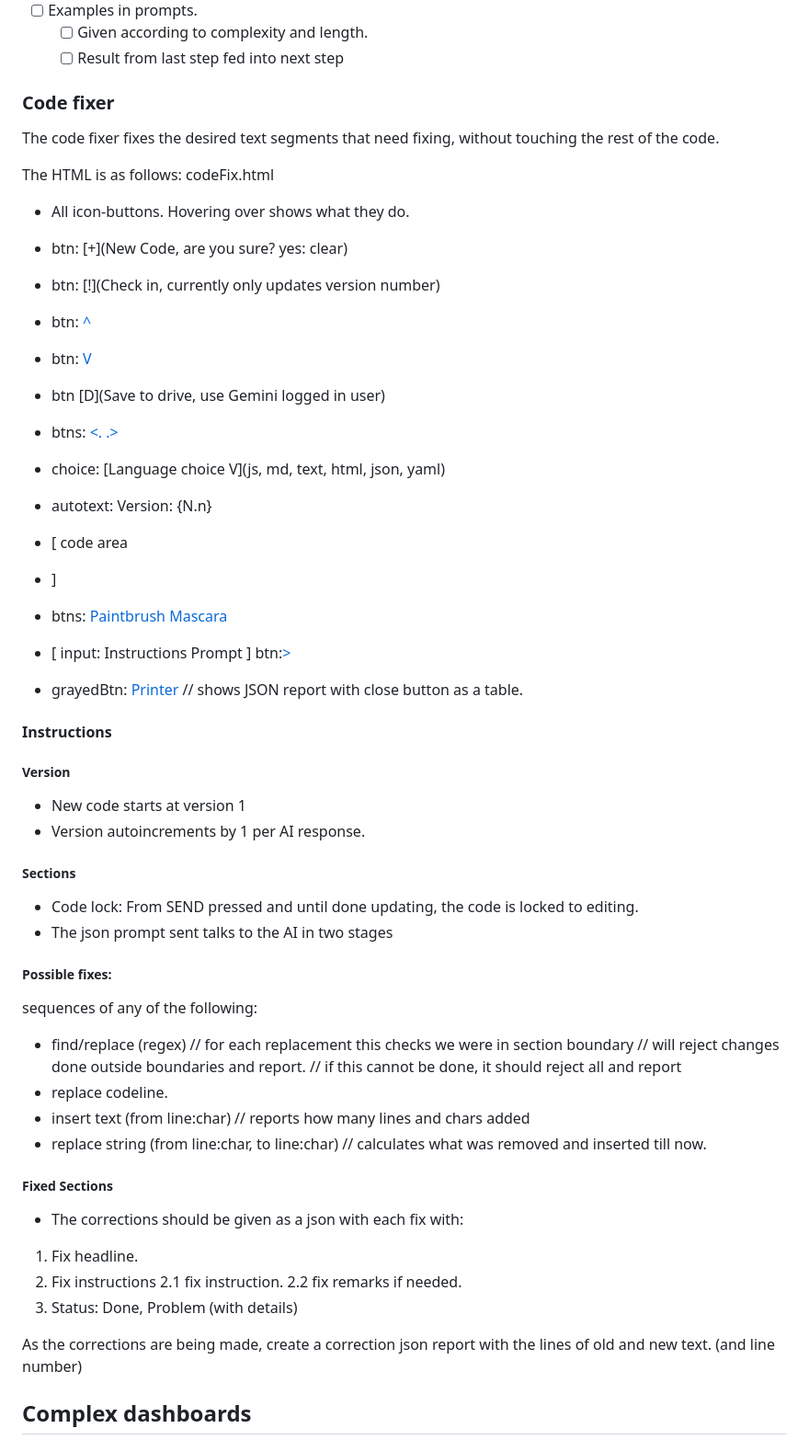
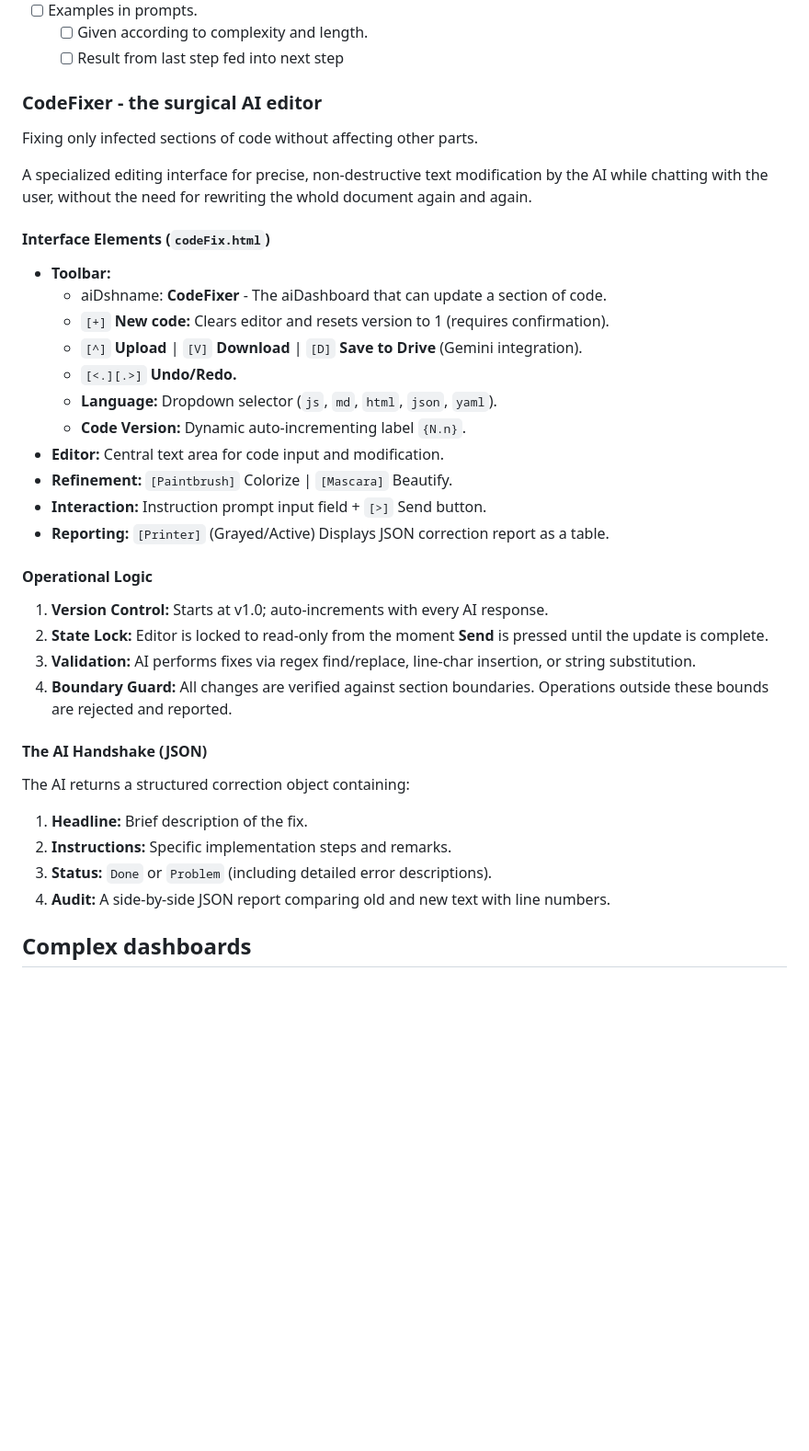
Before and after one commit to pashute/aiDash, a Markdown page: README.md, the part around the change. Shown at 92% size. Rendered like a GitHub page; blank space fills up the shorter version.

Commit message:
Revise CodeFixer section in README
Updated the README to enhance clarity on CodeFixer functionality and interface elements.

```diff
--- a/README.md
+++ b/README.md
@@ -36,65 +36,37 @@ limited to sections of the view.
   - [ ] Given according to complexity and length.
   - [ ] Result from last step fed into next step
 
-### Code fixer
+### CodeFixer - the surgical AI editor
 
-The code fixer fixes the desired text segments that need fixing, without touching the rest of the code.
+Fixing only infected sections of code without affecting other parts.
 
-The HTML is as follows:  codeFix.html
+A specialized editing interface for precise, non-destructive text modification by the AI while chatting with the user, without the need for rewriting the whold document again and again.
 
-- All icon-buttons. Hovering over shows what they do.
+#### Interface Elements (`codeFix.html`)
+* **Toolbar:**
+    * aiDshname: **CodeFixer** - The aiDashboard that can update a section of code.
+    * `[+]` **New code:** Clears editor and resets version to 1 (requires confirmation).
+    * `[^]` **Upload** | `[V]` **Download** | `[D]` **Save to Drive** (Gemini integration).
+    * `[<.][.>]` **Undo/Redo.**
+    * **Language:** Dropdown selector (`js`, `md`, `html`, `json`, `yaml`).
+    * **Code Version:** Dynamic auto-incrementing label `{N.n}`.
+* **Editor:** Central text area for code input and modification.
+* **Refinement:** `[Paintbrush]` Colorize | `[Mascara]` Beautify.
+* **Interaction:** Instruction prompt input field + `[>]` Send button.
+* **Reporting:** `[Printer]` (Grayed/Active) Displays JSON correction report as a table.
 
-- btn: [+](New Code, are you sure?  yes: clear)
-- btn: [!](Check in, currently only updates version number)
-- btn: [^](upload)
-- btn: [V](Download)
-- btn  [D](Save to drive, use Gemini logged in user)
+#### Operational Logic
+1.  **Version Control:** Starts at v1.0; auto-increments with every AI response.
+2.  **State Lock:** Editor is locked to read-only from the moment **Send** is pressed until the update is complete.
+3.  **Validation:** AI performs fixes via regex find/replace, line-char insertion, or string substitution.
+4.  **Boundary Guard:** All changes are verified against section boundaries. Operations outside these bounds are rejected and reported.
 
-- btns: [<.](undo) [.>](redo)
-
-- choice: [Language choice  V](js, md, text, html, json, yaml)
-- autotext: Version: {N.n}
-
-- [ code area
-- ]
-
-- btns: [Paintbrush](colorize)   [Mascara](beautify)
-
-- [ input: Instructions Prompt                                         ]  btn:[>](Send)
-- grayedBtn: [Printer](Report) // shows JSON report with close button as a table.
-
-#### Instructions
-##### Version
-- New code starts at version 1
-- Version autoincrements by 1 per AI response.
-
-##### Sections
-- Code lock: From SEND pressed and until done updating, the code is locked to editing.
-- The json prompt sent talks to the AI in two stages
-
-##### Possible fixes:
-
-sequences of any of the following:
-   - find/replace (regex)  // for each replacement this checks we were in section boundary
-                          //   will reject changes done outside boundaries and report.
-                          // if this cannot be done, it should reject all and report
-   - replace codeline.
-   - insert text (from line:char) // reports how many lines and chars added
-   - replace string (from line:char,  to line:char) // calculates what was removed and inserted till now.
-
-##### Fixed Sections
-
-- The corrections should be given as a json with each fix with:
-1. Fix headline.
-2. Fix instructions
-2.1 fix instruction.
-2.2 fix remarks if needed.
-3. Status:  Done, Problem (with details)
-
-As the corrections are being made, create a correction json report
-with the lines of old and new text. (and line number)
-
-
+#### The AI Handshake (JSON)
+The AI returns a structured correction object containing:
+1.  **Headline:** Brief description of the fix.
+2.  **Instructions:** Specific implementation steps and remarks.
+3.  **Status:** `Done` or `Problem` (including detailed error descriptions).
+4.  **Audit:** A side-by-side JSON report comparing old and new text with line numbers.
 
 ## Complex dashboards
 
```
